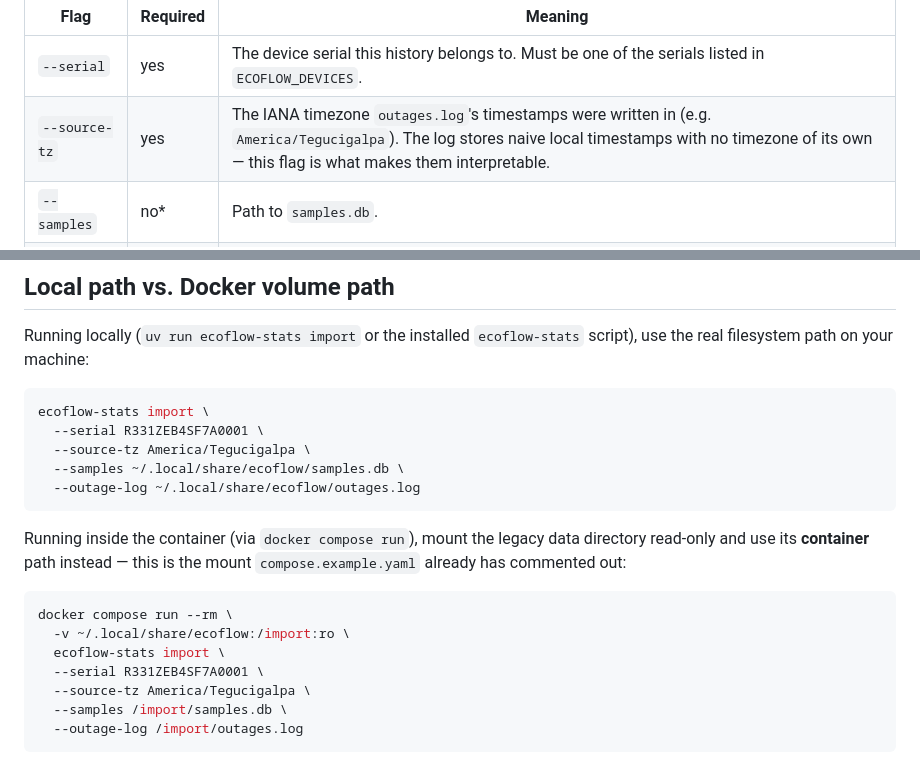
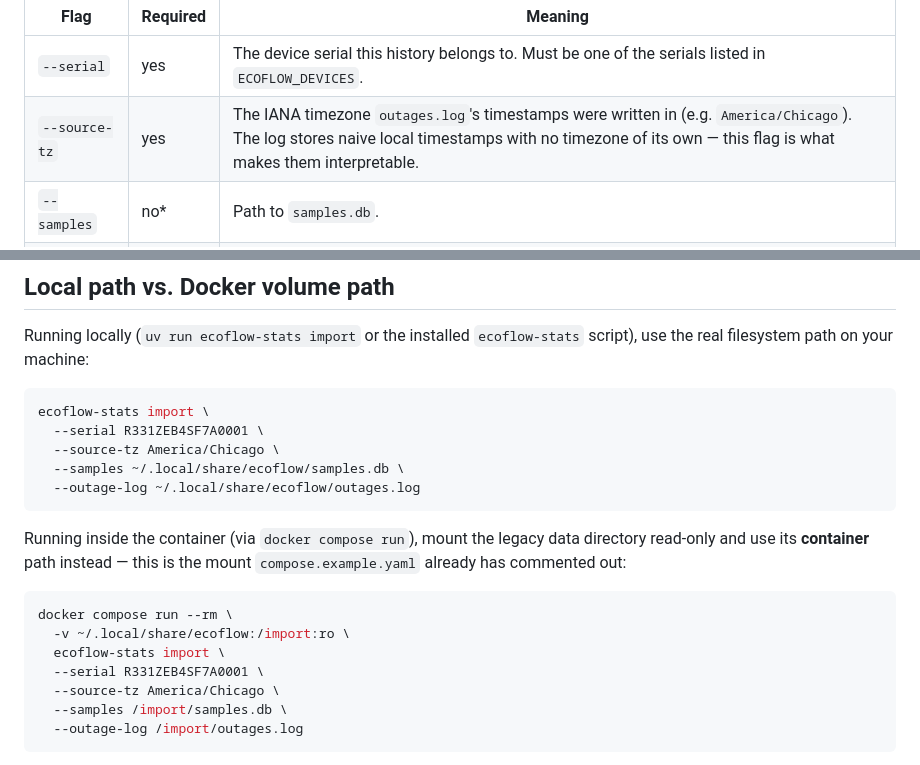
Before and after one commit to danielbanariba/ecoflow-stats, a Markdown page: docs/import.md, 2 parts joined by grey strips. GitHub-like rendering.

Commit message:
docs: use a neutral timezone in the import examples
The import guide used the owner's own timezone as its example, which
reveals where the reference device lives in a public repository. Any
IANA zone illustrates the flag equally well.

````diff
--- a/docs/import.md
+++ b/docs/import.md
@@ -34,7 +34,7 @@ ecoflow-stats import \
 | Flag | Required | Meaning |
 |---|---|---|
 | `--serial` | yes | The device serial this history belongs to. Must be one of the serials listed in `ECOFLOW_DEVICES`. |
-| `--source-tz` | yes | The IANA timezone `outages.log`'s timestamps were written in (e.g. `America/Tegucigalpa`). The log stores naive local timestamps with no timezone of its own — this flag is what makes them interpretable. |
+| `--source-tz` | yes | The IANA timezone `outages.log`'s timestamps were written in (e.g. `America/Chicago`). The log stores naive local timestamps with no timezone of its own — this flag is what makes them interpretable. |
 | `--samples` | no* | Path to `samples.db`. |
 | `--outage-log` | no* | Path to `outages.log`. |
 | `--dry-run` | no | Runs the full import against a throwaway database and prints the report, without writing anything to the real application database. |
@@ -54,7 +54,7 @@ Running locally (`uv run ecoflow-stats import` or the installed
 ```sh
 ecoflow-stats import \
   --serial R331ZEB4SF7A0001 \
-  --source-tz America/Tegucigalpa \
+  --source-tz America/Chicago \
   --samples ~/.local/share/ecoflow/samples.db \
   --outage-log ~/.local/share/ecoflow/outages.log
 ```
@@ -68,7 +68,7 @@ docker compose run --rm \
   -v ~/.local/share/ecoflow:/import:ro \
   ecoflow-stats import \
   --serial R331ZEB4SF7A0001 \
-  --source-tz America/Tegucigalpa \
+  --source-tz America/Chicago \
   --samples /import/samples.db \
   --outage-log /import/outages.log
 ```
````
